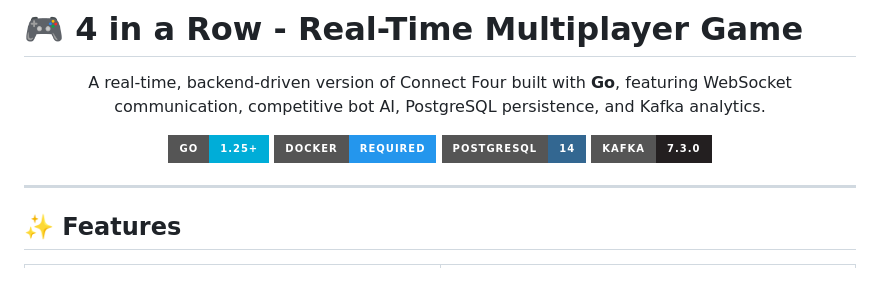
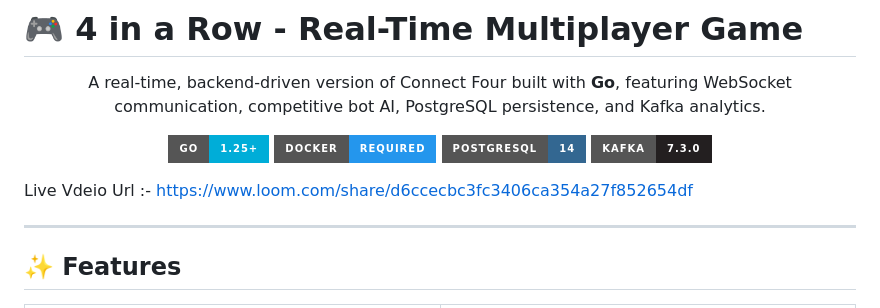
Before and after one commit to HORRIDBEAST/ConFour-Golang-Assignment, a Markdown page: README.md, the part around the change. Drawn GitHub-style; badges without logos; blank space fills up the shorter version.

Commit message:
Add live video URL to README
Added a live video URL to the README.

```diff
--- a/README.md
+++ b/README.md
@@ -10,6 +10,8 @@ A real-time, backend-driven version of Connect Four built with **Go**, featuring
 ![Kafka](https://img.shields.io/badge/Kafka-7.3.0-231F20?style=for-the-badge&logo=apache-kafka)
 
 </div>
+
+Live Vdeio Url :- https://www.loom.com/share/d6ccecbc3fc3406ca354a27f852654df
 
 ---
 
```
